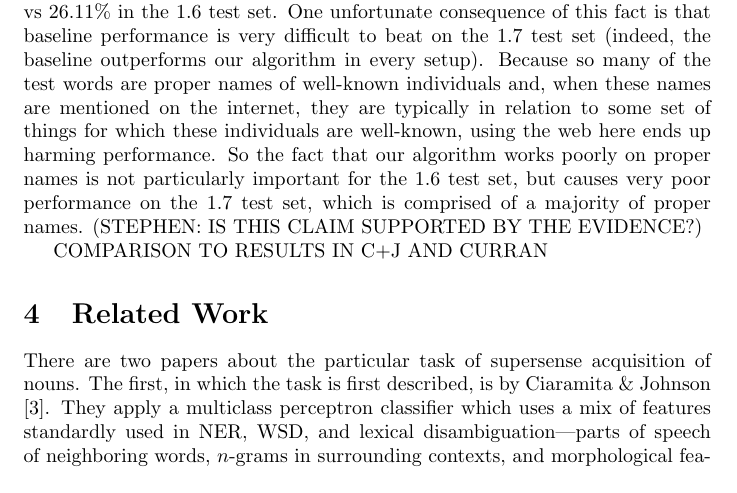
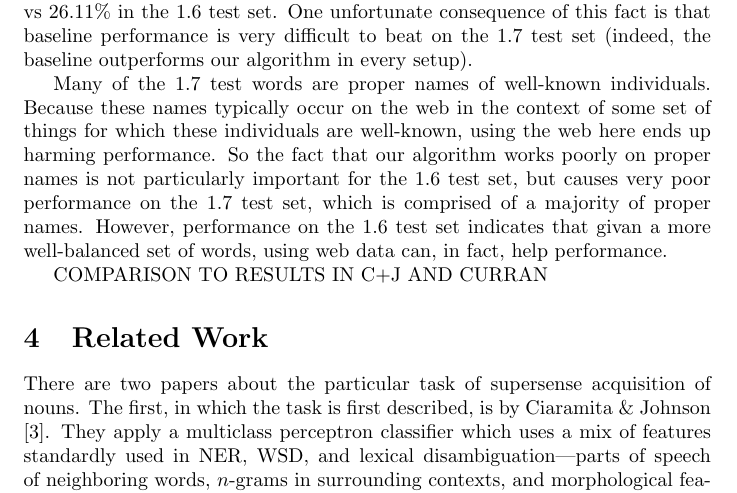
Before and after one commit to stephenroller/class-nlp-project, a LaTeX document (writeup/writeup.tex): part of page 7 of 9, cut so that both start at the same text. Compiled offline with pdfLaTeX.

Commit message:
rewording

```diff
--- a/writeup/writeup.tex
+++ b/writeup/writeup.tex
@@ -248,9 +248,11 @@ By and large, using information from the web on the 1.6 test set helps more than
 On the 1.7 test set, on the other hand, using information from the web harms performance across the board.
 One difference is that the 1.7 test set contains a significantly higher percentage of items with supersense {\tt noun.person}: 62.60\%, vs 26.11\% in the 1.6 test set.
 One unfortunate consequence of this fact is that baseline performance is very difficult to beat on the 1.7 test set (indeed, the baseline outperforms our algorithm in every setup).
-Because so many of the test words are proper names of well-known individuals and, when these names are mentioned on the internet, they are typically in relation to some set of things for which these individuals are well-known, using the web here ends up harming performance.
+
+Many of the 1.7 test words are proper names of well-known individuals.
+Because these names typically occur on the web in the context of some set of things for which these individuals are well-known, using the web here ends up harming performance.
 So the fact that our algorithm works poorly on proper names is not particularly important for the 1.6 test set, but causes very poor performance on the 1.7 test set, which is comprised of a majority of proper names.
-(STEPHEN: IS THIS CLAIM SUPPORTED BY THE EVIDENCE?)
+However, performance on the 1.6 test set indicates that givan a more well-balanced set of words, using web data can, in fact, help performance.
 
 COMPARISON TO RESULTS IN C+J AND CURRAN
 
```
